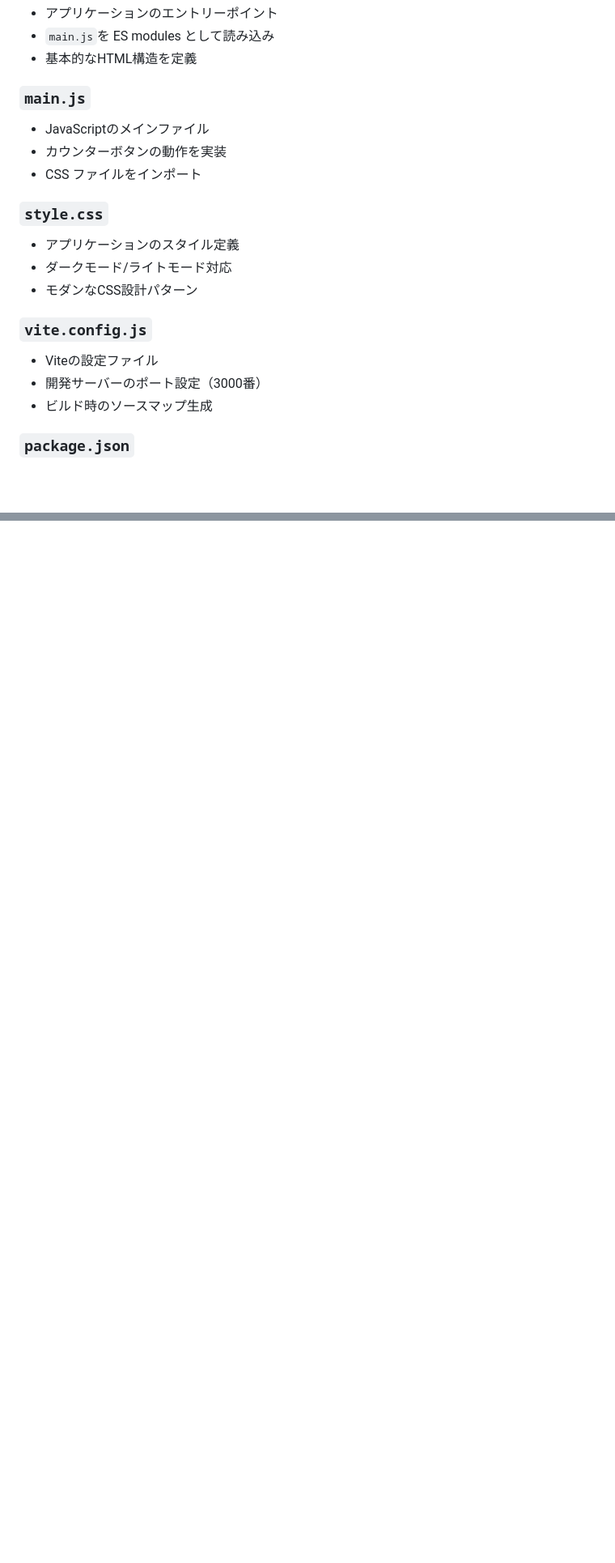
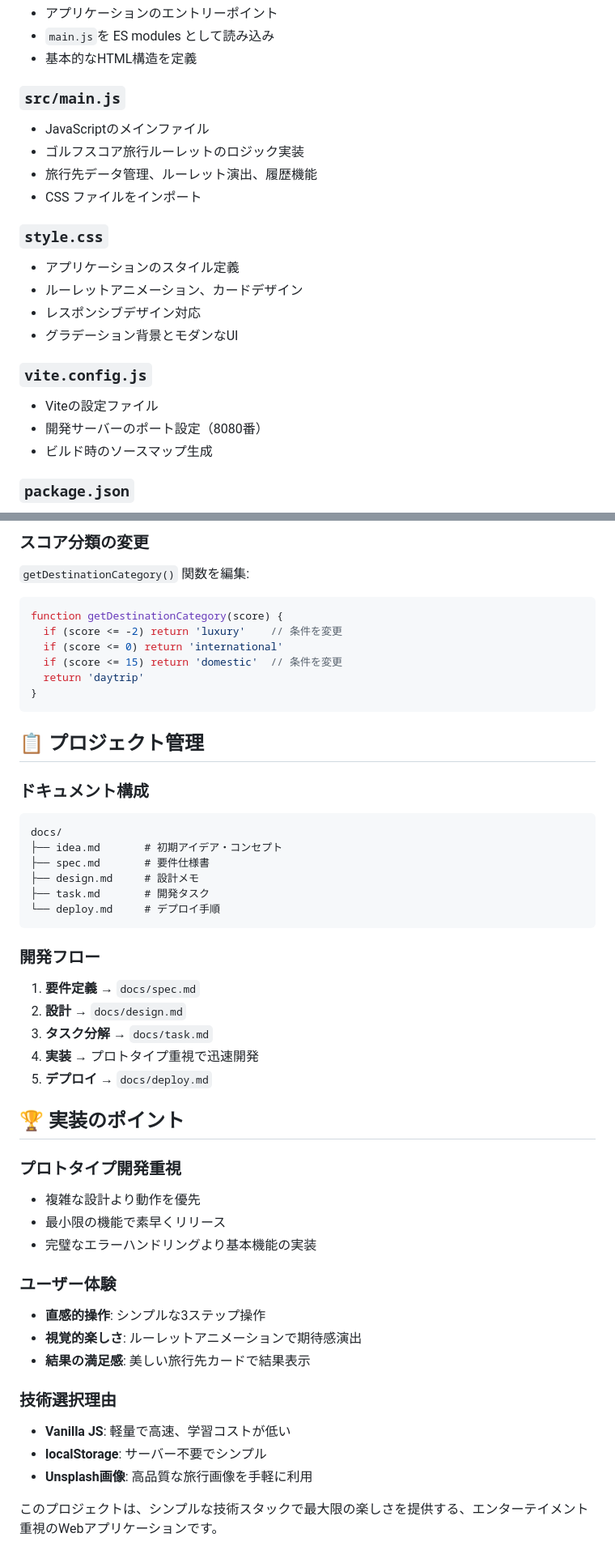
Before and after one commit to ikemura23/shunsaku-vite-vanillajs, a Markdown page: README.md, 2 parts joined by grey strips. Shown: that part at 81% size. Drawn GitHub-style; blank space fills up the shorter version.

````diff
--- a/README.md
+++ b/README.md
@@ -58,19 +93,21 @@ npm run preview
 - `main.js`を ES modules として読み込み
 - 基本的なHTML構造を定義
 
-### `main.js`
+### `src/main.js`
 - JavaScriptのメインファイル
-- カウンターボタンの動作を実装
+- ゴルフスコア旅行ルーレットのロジック実装
+- 旅行先データ管理、ルーレット演出、履歴機能
 - CSS ファイルをインポート
 
 ### `style.css`
 - アプリケーションのスタイル定義
-- ダークモード/ライトモード対応
-- モダンなCSS設計パターン
+- ルーレットアニメーション、カードデザイン
+- レスポンシブデザイン対応
+- グラデーション背景とモダンなUI
 
 ### `vite.config.js`
 - Viteの設定ファイル
-- 開発サーバーのポート設定（3000番）
+- 開発サーバーのポート設定（8080番）
 - ビルド時のソースマップ生成
 
 ### `package.json`
@@ -133,0 +236,49 @@ server: {
+### スコア分類の変更
+`getDestinationCategory()` 関数を編集:
+
+```javascript
+function getDestinationCategory(score) {
+  if (score <= -2) return 'luxury'    // 条件を変更
+  if (score <= 0) return 'international'
+  if (score <= 15) return 'domestic'  // 条件を変更
+  return 'daytrip'
+}
+```
+
+## 📋 プロジェクト管理
+
+### ドキュメント構成
+```
+docs/
+├── idea.md       # 初期アイデア・コンセプト
+├── spec.md       # 要件仕様書
+├── design.md     # 設計メモ
+├── task.md       # 開発タスク
+└── deploy.md     # デプロイ手順
+```
+
+### 開発フロー
+1. **要件定義** → `docs/spec.md`
+2. **設計** → `docs/design.md`
+3. **タスク分解** → `docs/task.md`
+4. **実装** → プロトタイプ重視で迅速開発
+5. **デプロイ** → `docs/deploy.md`
+
+## 🏆 実装のポイント
+
+### プロトタイプ開発重視
+- 複雑な設計より動作を優先
+- 最小限の機能で素早くリリース
+- 完璧なエラーハンドリングより基本機能の実装
+
+### ユーザー体験
+- **直感的操作**: シンプルな3ステップ操作
+- **視覚的楽しさ**: ルーレットアニメーションで期待感演出
+- **結果の満足感**: 美しい旅行先カードで結果表示
+
+### 技術選択理由
+- **Vanilla JS**: 軽量で高速、学習コストが低い
+- **localStorage**: サーバー不要でシンプル
+- **Unsplash画像**: 高品質な旅行画像を手軽に利用
+
+このプロジェクトは、シンプルな技術スタックで最大限の楽しさを提供する、エンターテイメント重視のWebアプリケーションです。
````
Also changed, not shown: other parts of README.md (+105 -5 lines), docs/deploy.md (added, +124 -0 lines).
